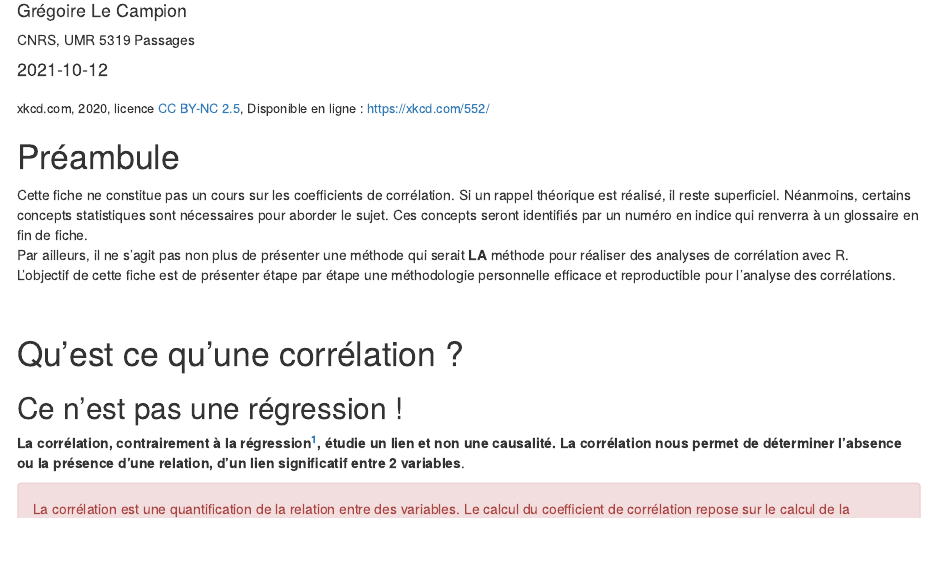
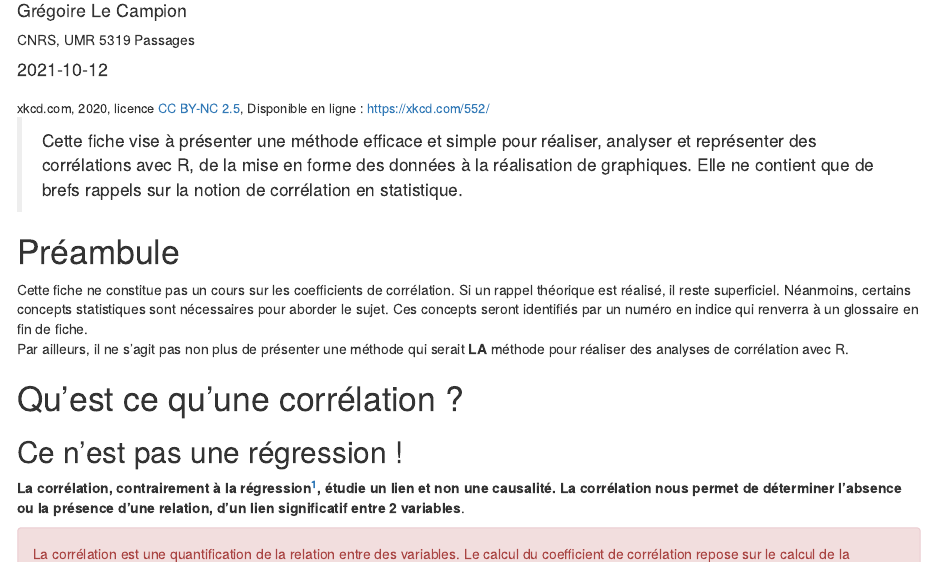
Before and after one commit to LeCampionG/Rzine_correlation, an R Markdown document (index.Rmd): the page in a window 1100 px wide, from 120 px down. Rendered offline with R 4.5, knitr and Pandoc, with nearby package versions; drawn as R Markdown's standard HTML page in place of the format the file asks for.

Commit message:
fix abstract

```diff
--- a/index.Rmd
+++ b/index.Rmd
@@ -40,14 +40,13 @@ knitr::opts_chunk$set(echo=TRUE,
 <figcaption style="font-size:13px;">xkcd.com, 2020, licence [CC BY-NC 2.5](https://creativecommons.org/licenses/by-nc/2.5/deed.fr){target="_blank"}, Disponible en ligne : [https://xkcd.com/552/](https://xkcd.com/552/){target="_blank"}</figcaption>
 
 
+> Cette fiche vise à présenter une méthode efficace et simple pour réaliser, analyser et représenter des corrélations avec R, de la mise en forme des données à la réalisation de graphiques. Elle ne contient que de brefs rappels sur la notion de corrélation en statistique.
+
 # Préambule {-}
 
 Cette fiche ne constitue pas un cours sur les coefficients de corrélation. Si un rappel théorique est réalisé, il reste superficiel.  Néanmoins, certains concepts statistiques sont nécessaires pour aborder le sujet. Ces concepts seront identifiés par un numéro en indice qui renverra à un glossaire en fin de fiche.
 <br>
 Par ailleurs, il ne s'agit pas non plus de présenter une méthode qui serait __LA__ méthode pour réaliser des analyses de corrélation avec R.
-</br>
-L'objectif de cette fiche est de présenter étape par étape une méthodologie personnelle efficace et reproductible pour l'analyse des corrélations.
-
 <br>
 
 # Qu'est ce qu'une corrélation ?
```
